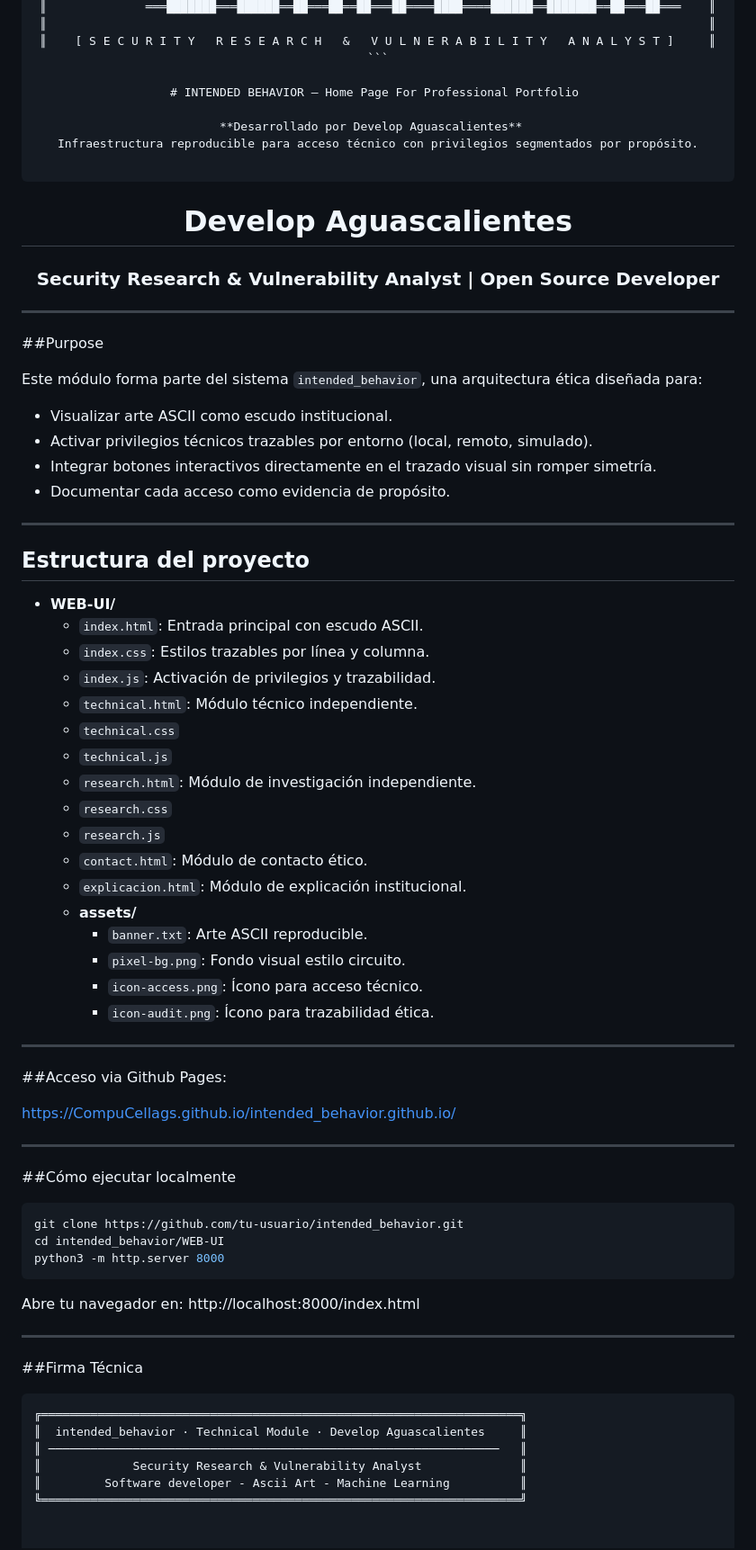
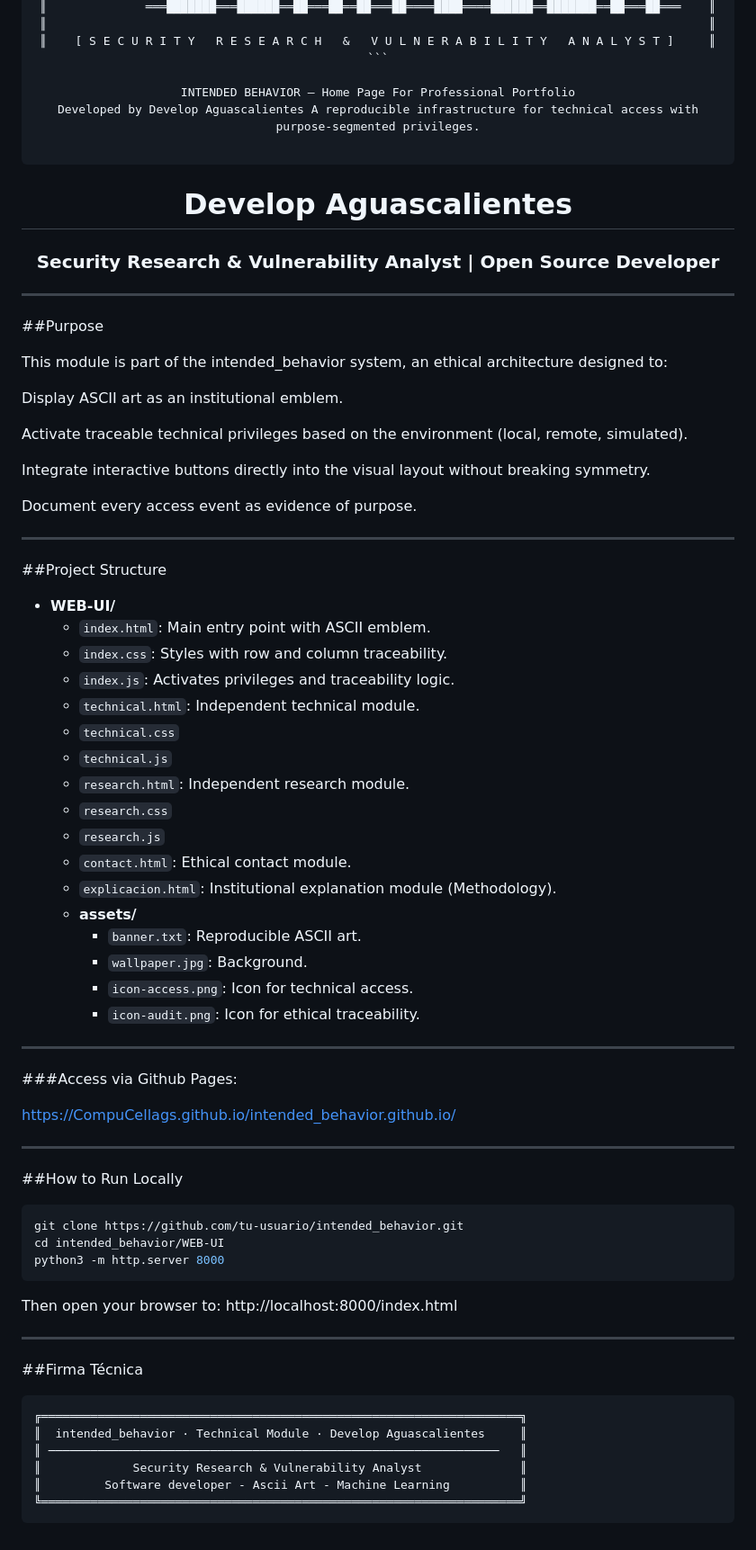
Before and after one commit to CompuCellags/intended_behavior.github.io, a Markdown page: README.md, the part around the change. Shown at 90% size. Rendered like a GitHub page.

````diff
--- a/README.md
+++ b/README.md
@@ -16,11 +16,9 @@
 ║    [ S E C U R I T Y   R E S E A R C H   &   V U L N E R A B I L I T Y   A N A L Y S T ]     ║
 ```
 
-# INTENDED BEHAVIOR — Home Page For Professional Portfolio
-
-**Desarrollado por Develop Aguascalientes**
-Infraestructura reproducible para acceso técnico con privilegios segmentados por propósito.
- </pre>
+INTENDED BEHAVIOR — Home Page For Professional Portfolio
+Developed by Develop Aguascalientes A reproducible infrastructure for technical access with purpose-segmented privileges.
+    </pre>
 
   <h1><strong>Develop Aguascalientes</strong></h1>
   <h3>Security Research & Vulnerability Analyst | Open Source Developer</h3>
@@ -29,47 +27,50 @@ Infraestructura reproducible para acceso técnico con privilegios segmentados po
 
 ---
 
-
 ##Purpose
 
-Este módulo forma parte del sistema `intended_behavior`, una arquitectura ética diseñada para:
+This module is part of the intended_behavior system, an ethical architecture designed to:
 
-- Visualizar arte ASCII como escudo institucional.
-- Activar privilegios técnicos trazables por entorno (local, remoto, simulado).
-- Integrar botones interactivos directamente en el trazado visual sin romper simetría.
-- Documentar cada acceso como evidencia de propósito.
+Display ASCII art as an institutional emblem.
+
+Activate traceable technical privileges based on the environment (local, remote, simulated).
+
+Integrate interactive buttons directly into the visual layout without breaking symmetry.
+
+Document every access event as evidence of purpose.
 
 ---
 
-## Estructura del proyecto
+##Project Structure
+
 
 * **WEB-UI/**
-    * `index.html`: Entrada principal con escudo ASCII.
-    * `index.css`: Estilos trazables por línea y columna.
-    * `index.js`: Activación de privilegios y trazabilidad.
-    * `technical.html`: Módulo técnico independiente.
+    * `index.html`: Main entry point with ASCII emblem.
+    * `index.css`: Styles with row and column traceability.
+    * `index.js`: Activates privileges and traceability logic.
+    * `technical.html`: Independent technical module.
     * `technical.css`
     * `technical.js`
-    * `research.html`: Módulo de investigación independiente.
+    * `research.html`: Independent research module.
     * `research.css`
     * `research.js`
-    * `contact.html`: Módulo de contacto ético.
-    * `explicacion.html`: Módulo de explicación institucional.
+    * `contact.html`: Ethical contact module.
+    * `explicacion.html`: Institutional explanation module (Methodology).
     * **assets/**
-        * `banner.txt`: Arte ASCII reproducible.
-        * `pixel-bg.png`: Fondo visual estilo circuito.
-        * `icon-access.png`: Ícono para acceso técnico.
-        * `icon-audit.png`: Ícono para trazabilidad ética.
+        * `banner.txt`: Reproducible ASCII art.
+        * `wallpaper.jpg`: Background.
+        * `icon-access.png`: Icon for technical access.
+        * `icon-audit.png`: Icon for ethical traceability.
 
 ---
 
-##Acceso via Github Pages:
+###Access via Github Pages:
 
 https://CompuCellags.github.io/intended_behavior.github.io/
 
 ---
 
-##Cómo ejecutar localmente
+##How to Run Locally
 
 ```bash
 git clone https://github.com/tu-usuario/intended_behavior.git
@@ -77,11 +78,12 @@ cd intended_behavior/WEB-UI
 python3 -m http.server 8000
 ```
 
-Abre tu navegador en: http://localhost:8000/index.html
+Then open your browser to: http://localhost:8000/index.html
 
 ---
 
 ##Firma Técnica
+
 ```
 ╔════════════════════════════════════════════════════════════════════╗
 ║  intended_behavior · Technical Module · Develop Aguascalientes     ║
@@ -89,3 +91,4 @@ Abre tu navegador en: http://localhost:8000/index.html
 ║             Security Research & Vulnerability Analyst              ║
 ║         Software developer - Ascii Art - Machine Learning          ║
 ╚════════════════════════════════════════════════════════════════════╝
+```
````
